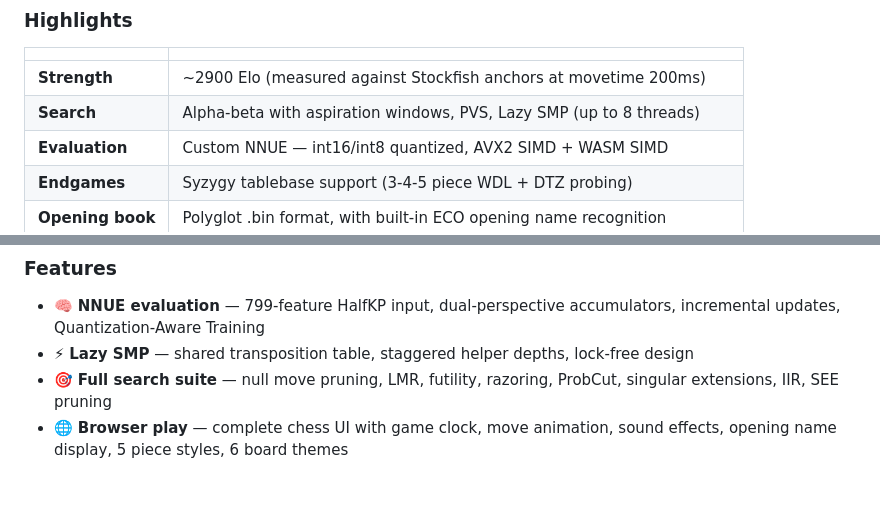
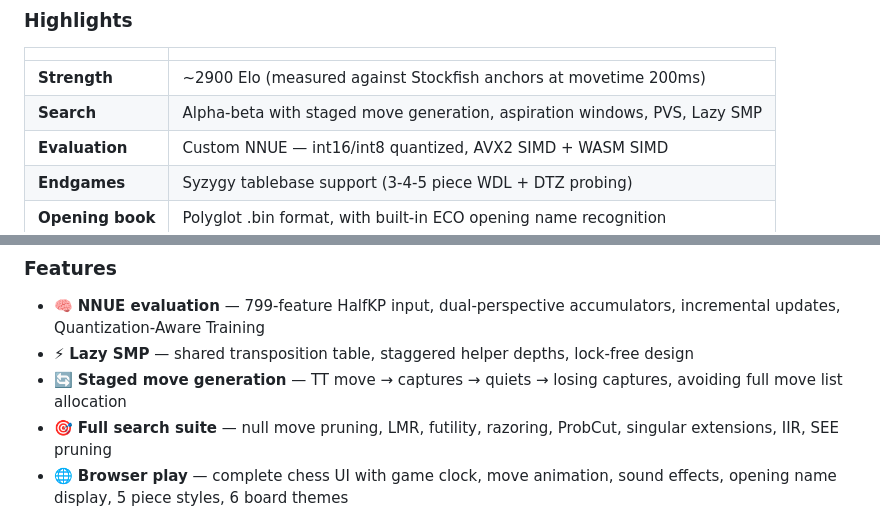
Before and after one commit to CiclopeEstrabico/zchezz, a Markdown page: Readme.md, 2 parts joined by grey strips. Drawn GitHub-style; blank space fills up the shorter version.

```diff
--- a/Readme.md
+++ b/Readme.md
@@ -13,7 +13,7 @@ Written in C with a custom-trained NNUE evaluation (799→256→64→1, quantize
 | | |
 |---|---|
 | **Strength** | ~2900 Elo (measured against Stockfish anchors at movetime 200ms) |
-| **Search** | Alpha-beta with aspiration windows, PVS, Lazy SMP (up to 8 threads) |
+| **Search** | Alpha-beta with staged move generation, aspiration windows, PVS, Lazy SMP |
 | **Evaluation** | Custom NNUE — int16/int8 quantized, AVX2 SIMD + WASM SIMD |
 | **Endgames** | Syzygy tablebase support (3-4-5 piece WDL + DTZ probing) |
 | **Opening book** | Polyglot .bin format, with built-in ECO opening name recognition |
@@ -26,6 +26,7 @@ Written in C with a custom-trained NNUE evaluation (799→256→64→1, quantize
 
 - 🧠 **NNUE evaluation** — 799-feature HalfKP input, dual-perspective accumulators, incremental updates, Quantization-Aware Training
 - ⚡ **Lazy SMP** — shared transposition table, staggered helper depths, lock-free design
+- 🔄 **Staged move generation** — TT move → captures → quiets → losing captures, avoiding full move list allocation
 - 🎯 **Full search suite** — null move pruning, LMR, futility, razoring, ProbCut, singular extensions, IIR, SEE pruning
 - 🌐 **Browser play** — complete chess UI with game clock, move animation, sound effects, opening name display, 5 piece styles, 6 board themes
 - 📊 **Analysis mode** — engine analysis with depth control, Multi-PV, eval bar, eval graph, blunder check, FEN/PGN import/export
```
Also changed, not shown: other parts of Readme.md (+33 -3 lines).
